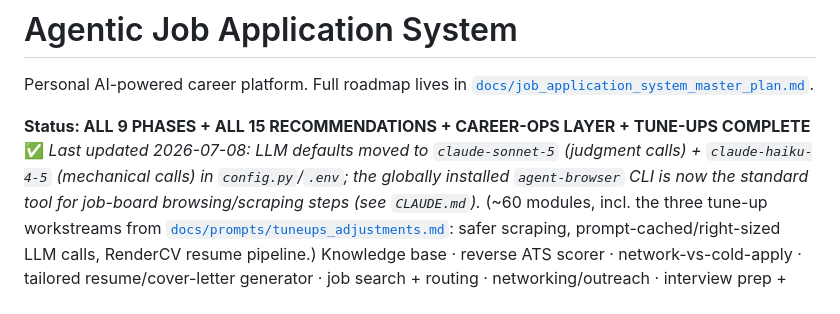
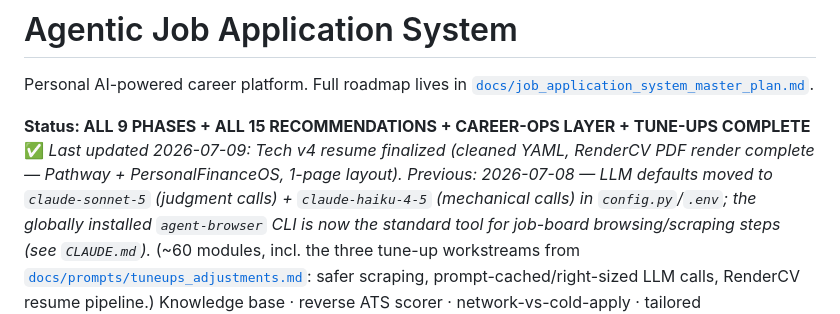
Before and after one commit to johnpluto2k/JobBot, a Markdown page: README.md, the part around the change. Rendered like a GitHub page.

Commit message:
Update README: Tech v4 resume finalized (cleaned YAML, 1-page RenderCV PDF)
- Pathway + PersonalFinanceOS as primary projects
- All spacing issues fixed ("and" formatting)
- No ampersands or encoding artifacts
- Clean 1-page layout verified

Co-Authored-By: Claude Haiku 4.5 <noreply@anthropic.com>

```diff
--- a/README.md
+++ b/README.md
@@ -4,8 +4,8 @@ Personal AI-powered career platform. Full roadmap lives in
 [`docs/job_application_system_master_plan.md`](docs/job_application_system_master_plan.md).
 
 **Status: ALL 9 PHASES + ALL 15 RECOMMENDATIONS + CAREER-OPS LAYER + TUNE-UPS COMPLETE ✅**
-*Last updated 2026-07-08: LLM defaults moved to `claude-sonnet-5` (judgment
-calls) + `claude-haiku-4-5` (mechanical calls) in `config.py`/`.env`; the
+*Last updated 2026-07-09: Tech v4 resume finalized (cleaned YAML, RenderCV PDF render complete — Pathway + PersonalFinanceOS, 1-page layout).*
+*Previous: 2026-07-08 — LLM defaults moved to `claude-sonnet-5` (judgment calls) + `claude-haiku-4-5` (mechanical calls) in `config.py`/`.env`; the
 globally installed `agent-browser` CLI is now the standard tool for job-board
 browsing/scraping steps (see `CLAUDE.md`).*
 (~60 modules, incl. the three tune-up workstreams from
```
